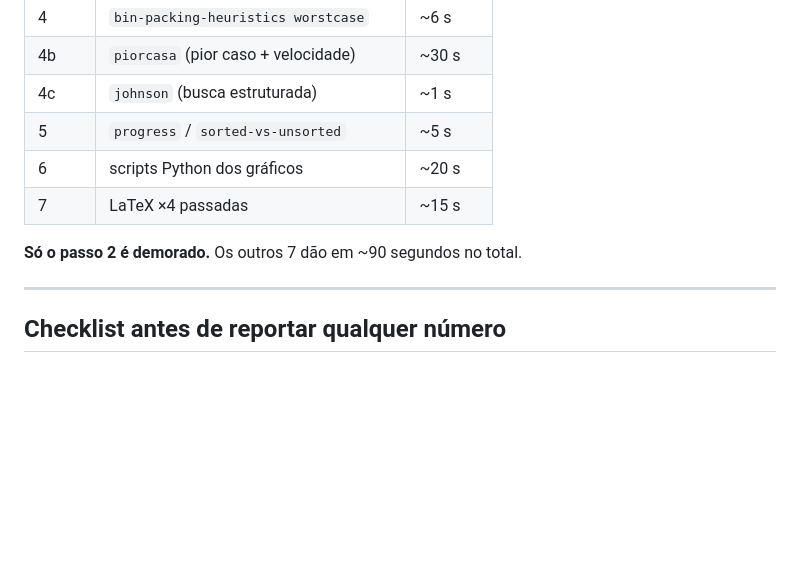
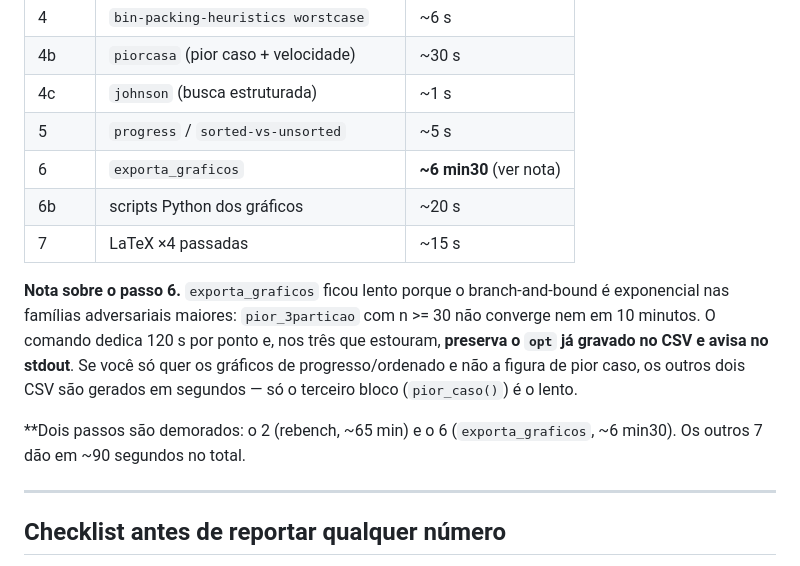
Before and after one commit to Benjamin-Yuji-Suzuki/bin-packing-heuristics, a Markdown page: COMO-RODAR.md, the part around the change. Rendered like a GitHub page; blank space fills up the shorter version.

```diff
--- a/COMO-RODAR.md
+++ b/COMO-RODAR.md
@@ -418,10 +418,20 @@ números da Tabela 2 reproduzem dentro de 0,12%.
 | 4b | `piorcasa` (pior caso + velocidade) | ~30 s |
 | 4c | `johnson` (busca estruturada) | ~1 s |
 | 5 | `progress` / `sorted-vs-unsorted` | ~5 s |
-| 6 | scripts Python dos gráficos | ~20 s |
+| 6 | `exporta_graficos` | **~6 min30** (ver nota) |
+| 6b | scripts Python dos gráficos | ~20 s |
 | 7 | LaTeX ×4 passadas | ~15 s |
 
-**Só o passo 2 é demorado.** Os outros 7 dão em ~90 segundos no total.
+**Nota sobre o passo 6.** `exporta_graficos` ficou lento porque o
+branch-and-bound é exponencial nas famílias adversariais maiores:
+`pior_3particao` com n >= 30 não converge nem em 10 minutos. O comando
+dedica 120 s por ponto e, nos três que estouram, **preserva o `opt` já
+gravado no CSV e avisa no stdout**. Se você só quer os gráficos de
+progresso/ordenado e não a figura de pior caso, os outros dois CSV são
+gerados em segundos — só o terceiro bloco (`pior_caso()`) é o lento.
+
+**Dois passos são demorados: o 2 (rebench, ~65 min) e o 6
+(`exporta_graficos`, ~6 min30). Os outros 7 dão em ~90 segundos no total.
 
 ---
 
```
Also changed, not shown: SESSAO-2026-10-02.md (added, +118 -0 lines).
